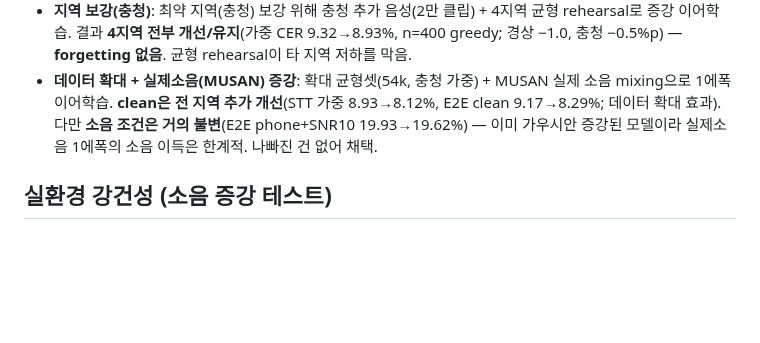
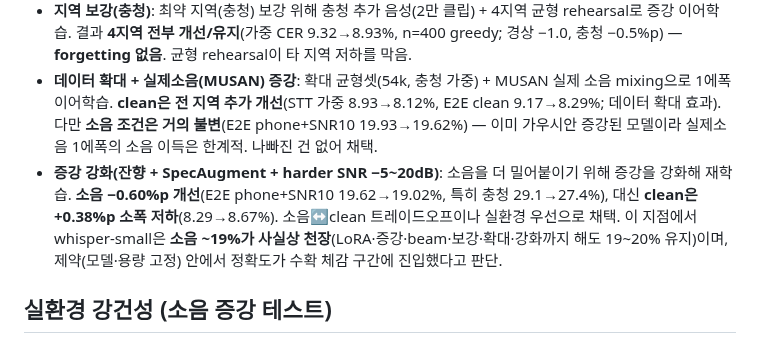
Before and after one commit to ysb2152/saturi-translator, a Markdown page: EVALUATION.md, the part around the change. Rendered like a GitHub page; blank space fills up the shorter version.

```diff
--- a/EVALUATION.md
+++ b/EVALUATION.md
@@ -41,6 +41,7 @@
 - **디코딩**: greedy→**beam search(5)** 로 재학습 없이 CER 추가 **−0.72%p**(9.32→8.60%, n=400/지역). 서빙에 적용. 추론 지연이 ~5배라 온디바이스에선 beam 축소(3 등) 절충 고려. 재현: [`training/eval_beams.py`](training/eval_beams.py).
 - **지역 보강(충청)**: 최약 지역(충청) 보강 위해 충청 추가 음성(2만 클립) + 4지역 균형 rehearsal로 증강 이어학습. 결과 **4지역 전부 개선/유지**(가중 CER 9.32→8.93%, n=400 greedy; 경상 −1.0, 충청 −0.5%p) — **forgetting 없음**. 균형 rehearsal이 타 지역 저하를 막음.
 - **데이터 확대 + 실제소음(MUSAN) 증강**: 확대 균형셋(54k, 충청 가중) + MUSAN 실제 소음 mixing으로 1에폭 이어학습. **clean은 전 지역 추가 개선**(STT 가중 8.93→8.12%, E2E clean 9.17→8.29%; 데이터 확대 효과). 다만 **소음 조건은 거의 불변**(E2E phone+SNR10 19.93→19.62%) — 이미 가우시안 증강된 모델이라 실제소음 1에폭의 소음 이득은 한계적. 나빠진 건 없어 채택.
+- **증강 강화(잔향 + SpecAugment + harder SNR −5~20dB)**: 소음을 더 밀어붙이기 위해 증강을 강화해 재학습. **소음 −0.60%p 개선**(E2E phone+SNR10 19.62→19.02%, 특히 충청 29.1→27.4%), 대신 **clean은 +0.38%p 소폭 저하**(8.29→8.67%). 소음↔clean 트레이드오프이나 실환경 우선으로 채택. 이 지점에서 whisper-small은 **소음 ~19%가 사실상 천장**(LoRA·증강·beam·보강·확대·강화까지 해도 19~20% 유지)이며, 제약(모델·용량 고정) 안에서 정확도가 수확 체감 구간에 진입했다고 판단.
 
 ## 실환경 강건성 (소음 증강 테스트)
 
```
Also changed, not shown: DEVELOPMENT_JOURNEY.md (+4 -1 lines).
